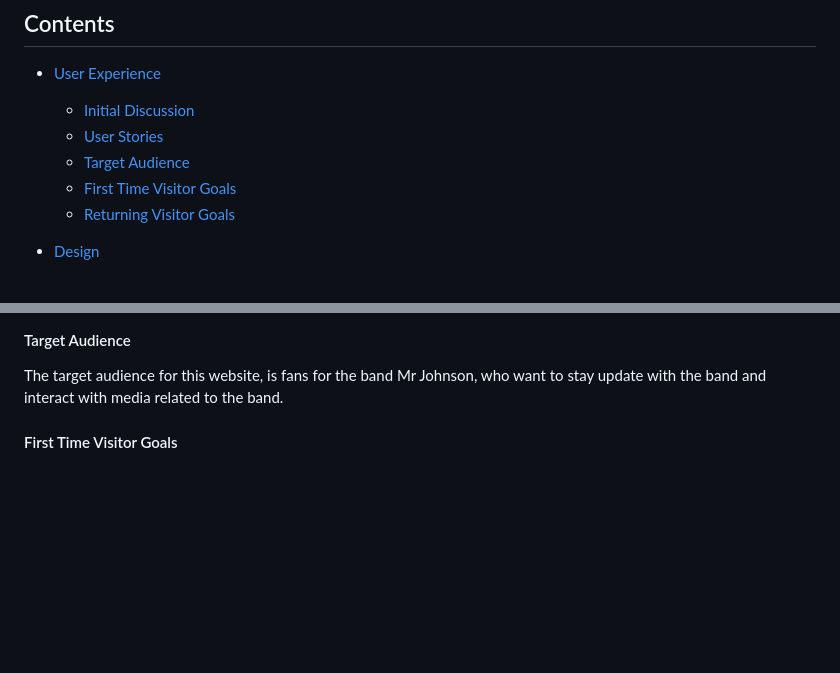
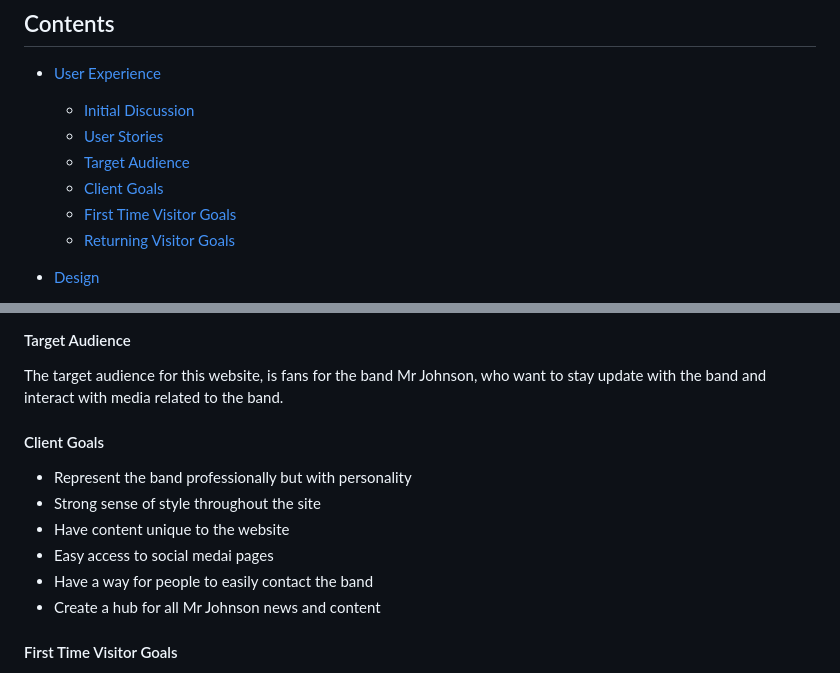
Before and after one commit to JayScarrott/mr-johnson, a Markdown page: readme.md, 2 parts joined by grey strips. Drawn GitHub-style; blank space fills up the shorter version.

Commit message:
add client goals

```diff
--- a/readme.md
+++ b/readme.md
@@ -7,6 +7,7 @@ This website was created to provide an easy way for fans of Mr Johnson to keep t
   * [Initial Discussion](#initial-discussion)
   * [User Stories](#user-stories)
    * [Target Audience](#target-audience)
+   * [Client Goals](#client-goals)
    * [First Time Visitor Goals](#first-time-visitor-goals)
    * [Returning Visitor Goals](#returning-visitor-goals)
 
@@ -68,6 +69,15 @@ During this initial discussion, we also planned a rough draft of the first three
 #### Target Audience
 
 The target audience for this website, is fans for the band Mr Johnson, who want to stay update with the band and interact with media related to the band.
+
+#### Client Goals
+
+* Represent the band professionally but with personality
+* Strong sense of style throughout the site
+* Have content unique to the website
+* Easy access to social medai pages
+* Have a way for people to easily contact the band
+* Create a hub for all Mr Johnson news and content
 
 #### First Time Visitor Goals
 
```
